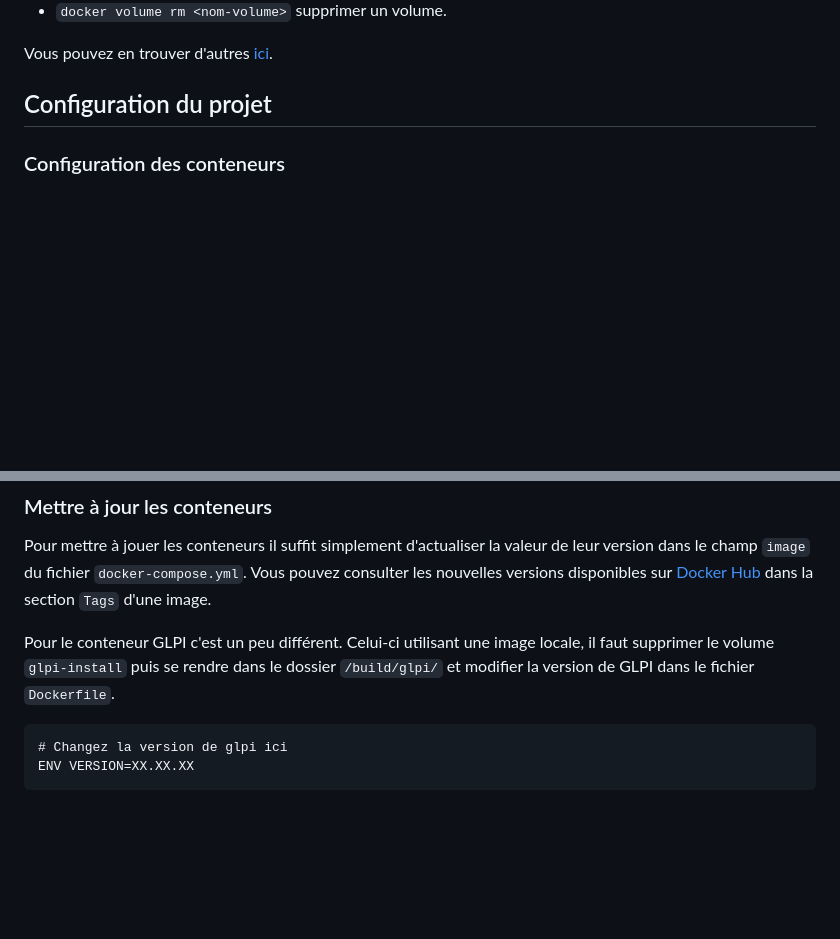
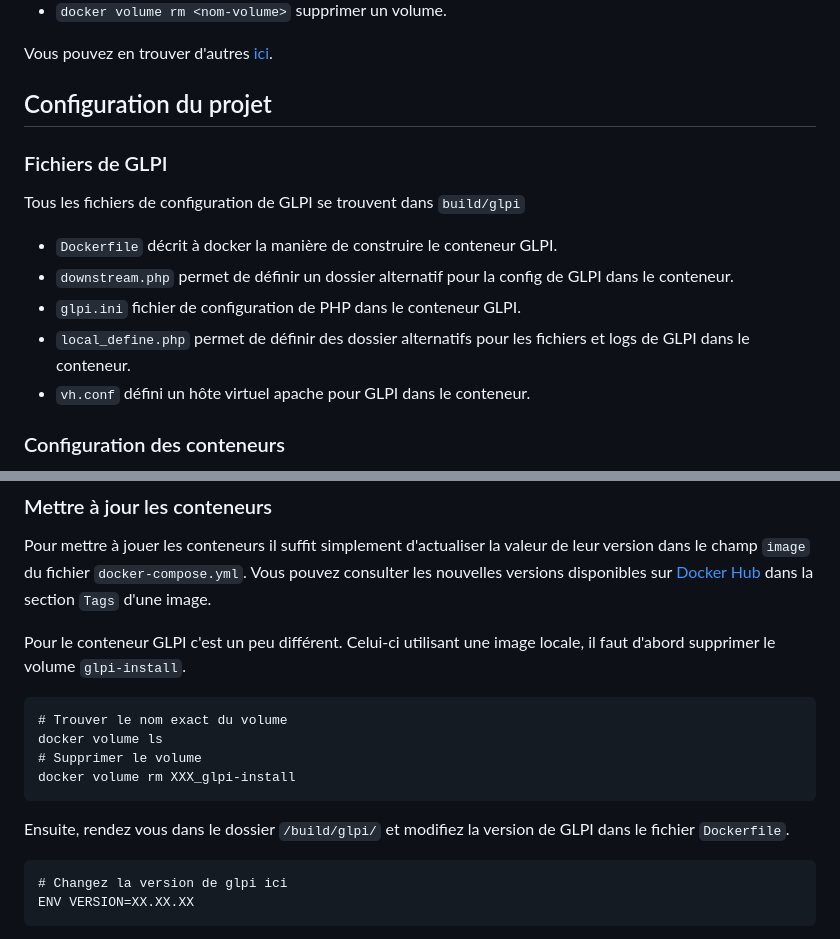
Before and after one commit to ferrerpayen/glpi-docker, a Markdown page: README.md, 2 parts joined by grey strips. GitHub-like rendering; blank space fills up the shorter version.

````diff
--- a/README.md
+++ b/README.md
@@ -71,6 +71,13 @@ Voici les commandes que vous utiliserez sans doute le plus pour ce projet.
 Vous pouvez en trouver d'autres [ici](https://docs.docker.com/engine/reference/commandline/cli/).
 
 ## Configuration du projet
+### Fichiers de GLPI
+Tous les fichiers de configuration de GLPI se trouvent dans `build/glpi`
+* `Dockerfile` décrit à docker la manière de construire le conteneur GLPI.
+* `downstream.php` permet de définir un dossier alternatif pour la config de GLPI dans le conteneur.
+* `glpi.ini` fichier de configuration de PHP dans le conteneur GLPI.
+* `local_define.php` permet de définir des dossier alternatifs pour les fichiers et logs de GLPI dans le conteneur.
+* `vh.conf` défini un hôte virtuel apache pour GLPI dans le conteneur.
 ### Configuration des conteneurs
 Les conteneurs sont configurés via le fichier `docker-compose.yml`. Le fichier définit 3 conteneurs en plus de celui de GLPI.
 * `nginx` sert de reverse proxy pour donner l'accès aux autres services. Son fichier de configuration ainsi que la page d'accueil se situent dans le dossier `nginx` à la racine du projet.
@@ -102,7 +109,14 @@ $ docker exec -it <id> rm ./install/install.php
 
 Pour mettre à jouer les conteneurs il suffit simplement d'actualiser la valeur de leur version dans le champ `image` du fichier `docker-compose.yml`. Vous pouvez consulter les nouvelles versions disponibles sur [Docker Hub](https://hub.docker.com/) dans la section `Tags` d'une image.
 
-Pour le conteneur GLPI c'est un peu différent. Celui-ci utilisant une image locale, il faut supprimer le volume `glpi-install` puis se rendre dans le dossier `/build/glpi/` et modifier la version de GLPI dans le fichier `Dockerfile`.
+Pour le conteneur GLPI c'est un peu différent. Celui-ci utilisant une image locale, il faut d'abord supprimer le volume `glpi-install`.
+```
+# Trouver le nom exact du volume
+docker volume ls
+# Supprimer le volume
+docker volume rm XXX_glpi-install
+```
+Ensuite, rendez vous dans le dossier `/build/glpi/` et modifiez la version de GLPI dans le fichier `Dockerfile`.
 ```
 # Changez la version de glpi ici
 ENV VERSION=XX.XX.XX
````
